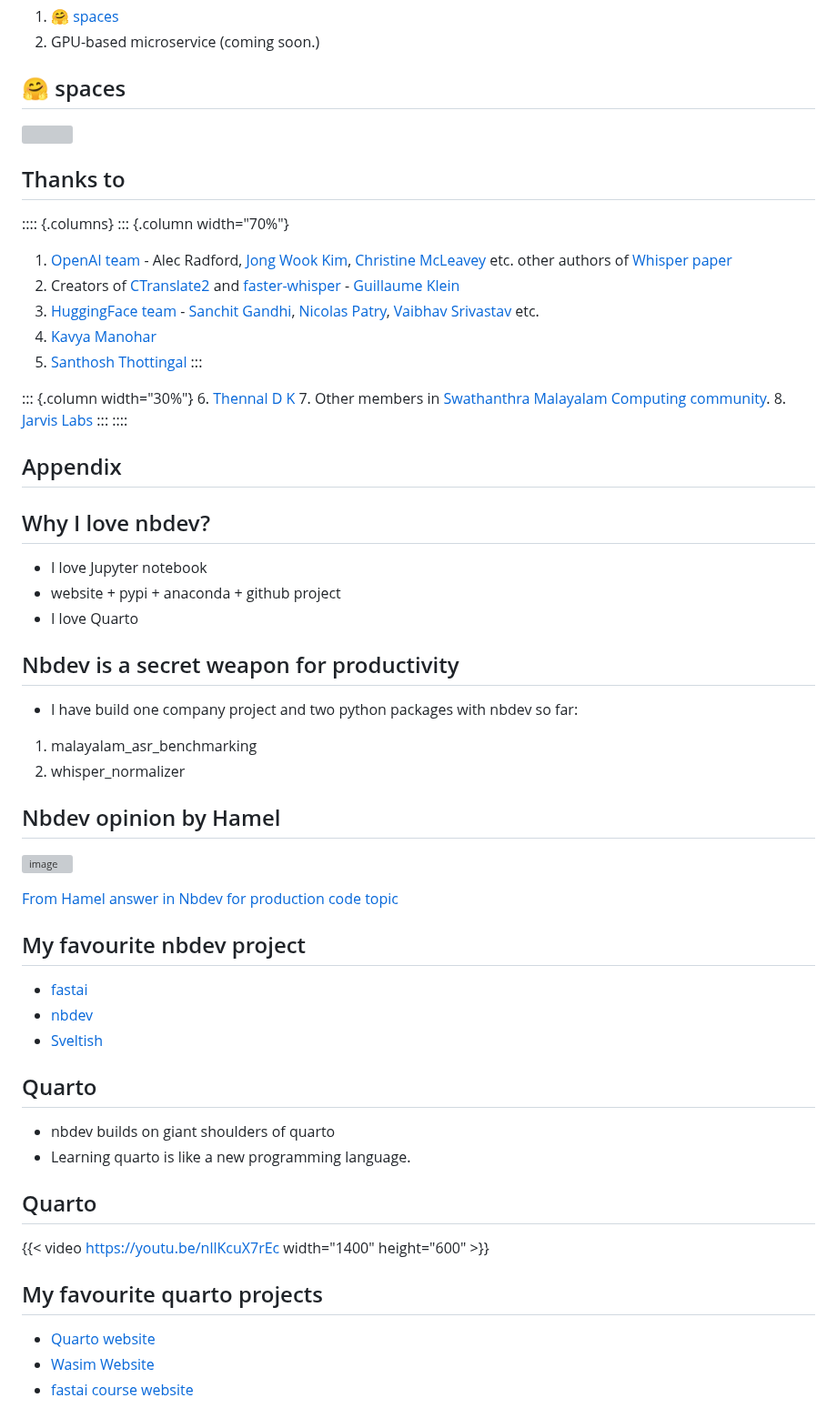
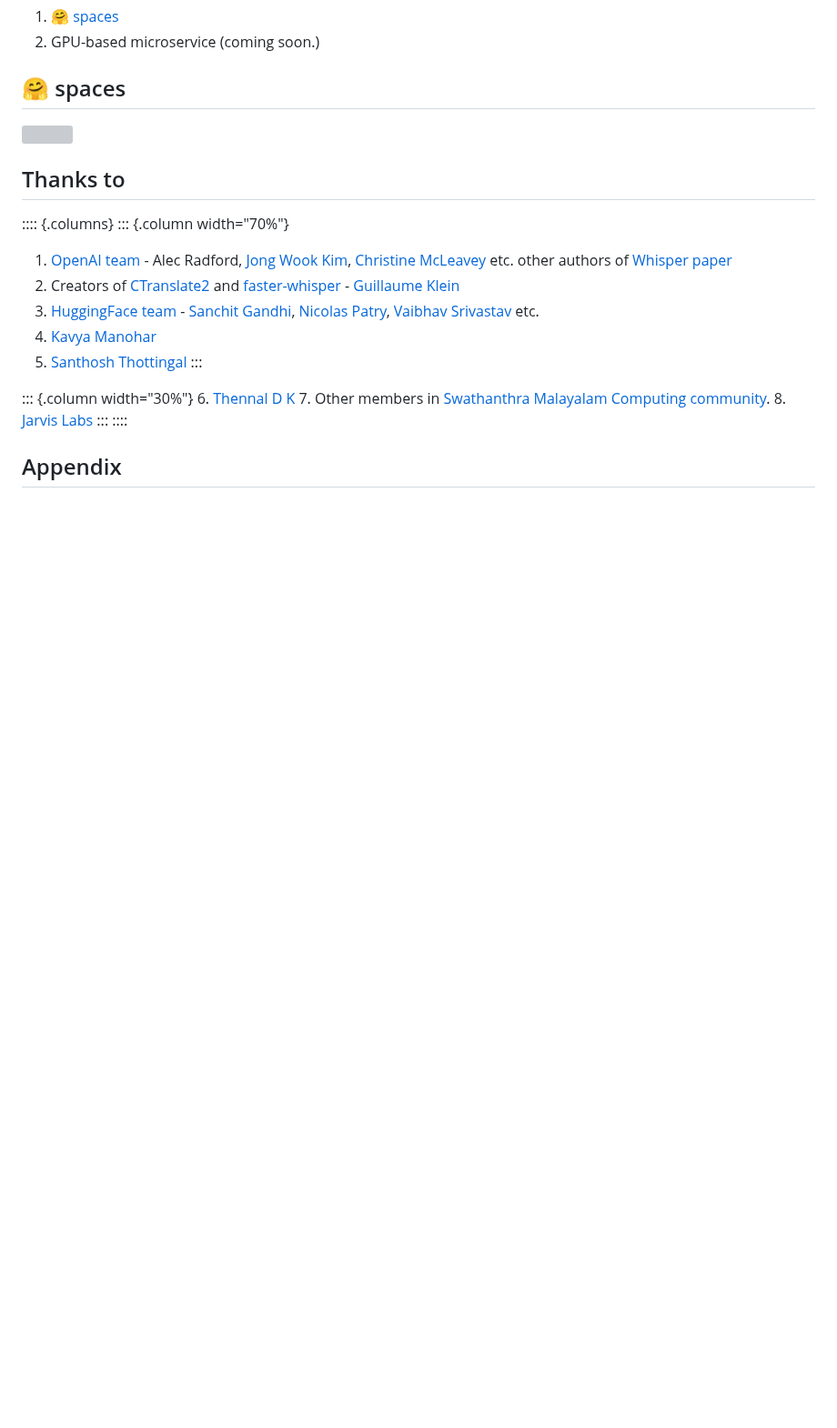
Before and after one commit to kurianbenoy/kurianbenoy-website, a Markdown page: talks/debutsav-mec/debutsav.md, the part around one of its changes. Shown at 91% size. GitHub-like rendering; blank space fills up the shorter version; grey boxes are pictures that could not be loaded.

Commit message:
add slides

```diff
--- a/talks/debutsav-mec/debutsav.md
+++ b/talks/debutsav-mec/debutsav.md
@@ -261,43 +263,3 @@ ct2-transformers-converter \
 
 
 ## Appendix
-
-## Why I love nbdev?
-
-- I love Jupyter notebook
-- website + pypi + anaconda + github project
-- I love Quarto
-
-## Nbdev is a secret weapon for productivity
-
-- I have build one company project and two python packages with nbdev so far:
-
-1. malayalam_asr_benchmarking
-2. whisper_normalizer
-
-## Nbdev opinion by Hamel
-
-![image](https://user-images.githubusercontent.com/24592806/239686246-18b3494a-4daf-446e-b7f6-475cb9d53846.png)
-
-[From Hamel answer in Nbdev for production code topic](https://forums.fast.ai/t/nbdev-for-use-with-production-code/103110/2?u=kurianbenoy)
-
-## My favourite nbdev project
-
-- [fastai](https://github.com/fastai/fastai)
-- [nbdev](https://github.com/fastai/nbdev)
-- [Sveltish](https://fredguth.github.io/sveltish/)
-
-## Quarto
-
-- nbdev builds on giant shoulders of quarto
-- Learning quarto is like a new programming language.
-
-## Quarto
-
-{{< video https://youtu.be/nllKcuX7rEc width="1400" height="600" >}}
-
-## My favourite quarto projects
-
-- [Quarto website](https://quarto.org/)
-- [Wasim Website](https://wasimlorgat.com/)
-- [fastai course website](https://course.fast.ai/)
```
Also changed, not shown: other parts of talks/debutsav-mec/debutsav.md (+5 -3 lines).
